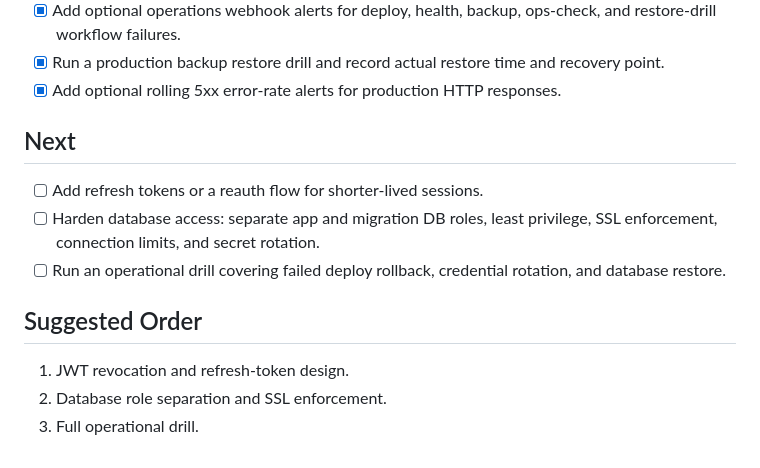
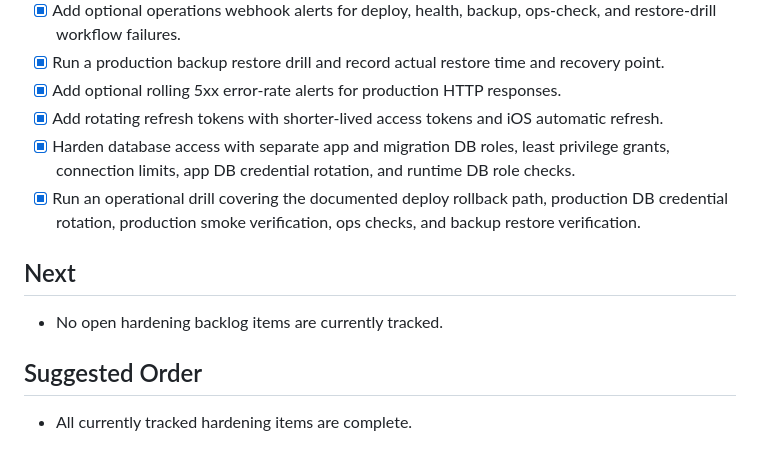
Before and after one commit to jimgreco/stuff_tracker, a Markdown page: docs/HARDENING_BACKLOG.md, the part around the change. Drawn GitHub-style.

```diff
--- a/docs/HARDENING_BACKLOG.md
+++ b/docs/HARDENING_BACKLOG.md
@@ -42,15 +42,14 @@ This is the working checklist for security, reliability, and operations hardenin
 - [x] Add optional operations webhook alerts for deploy, health, backup, ops-check, and restore-drill workflow failures.
 - [x] Run a production backup restore drill and record actual restore time and recovery point.
 - [x] Add optional rolling 5xx error-rate alerts for production HTTP responses.
+- [x] Add rotating refresh tokens with shorter-lived access tokens and iOS automatic refresh.
+- [x] Harden database access with separate app and migration DB roles, least privilege grants, connection limits, app DB credential rotation, and runtime DB role checks.
+- [x] Run an operational drill covering the documented deploy rollback path, production DB credential rotation, production smoke verification, ops checks, and backup restore verification.
 
 ## Next
 
-- [ ] Add refresh tokens or a reauth flow for shorter-lived sessions.
-- [ ] Harden database access: separate app and migration DB roles, least privilege, SSL enforcement, connection limits, and secret rotation.
-- [ ] Run an operational drill covering failed deploy rollback, credential rotation, and database restore.
+- No open hardening backlog items are currently tracked.
 
 ## Suggested Order
 
-1. JWT revocation and refresh-token design.
-2. Database role separation and SSL enforcement.
-3. Full operational drill.
+- All currently tracked hardening items are complete.
```
Also changed, not shown: docs/OPERATIONS.md (+34 -9 lines).
